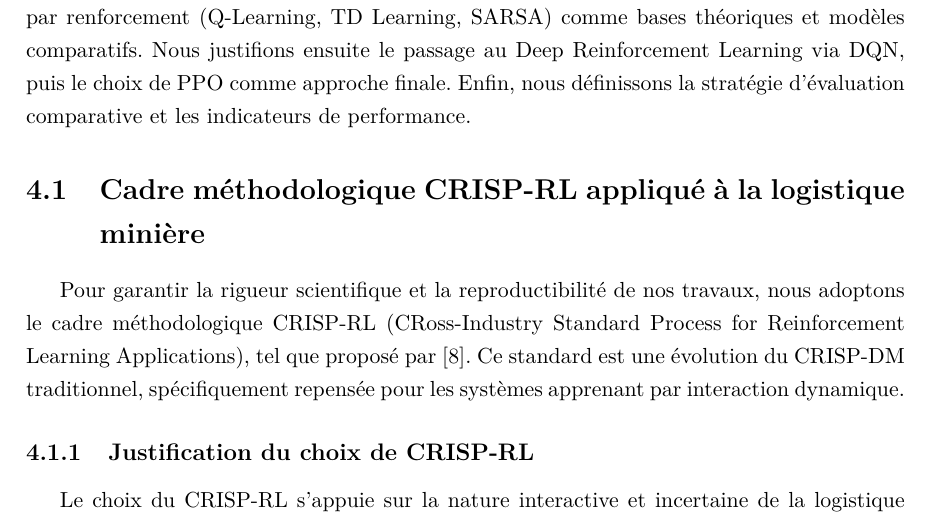
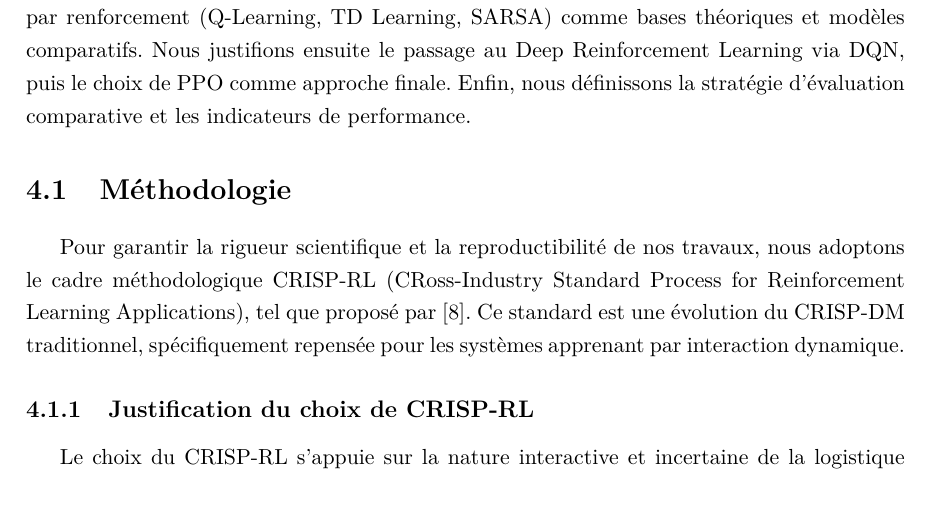
Before and after one commit to Juan-Lucas/memoire-master-rl-logistique, a LaTeX thesis (reports/rl_thesis.tex): part of page 31 of 61, cut so that both start at the same text. Compiled offline with pdfLaTeX.

Commit message:
Compliation du fichier .tex

```diff
--- a/reports/rl_thesis.tex
+++ b/reports/rl_thesis.tex
@@ -732,10 +732,7 @@ Ce chapitre constitue la passerelle entre la modélisation formelle du problème
 
 Nous présentons d'abord le cadre méthodologique CRISP-RL qui a structuré l'ensemble du projet. Ensuite, nous détaillons la conception du simulateur de mine, l'architecture générale de l'approche proposée, puis nous introduisons les algorithmes classiques d'apprentissage par renforcement (Q-Learning, TD Learning, SARSA) comme bases théoriques et modèles comparatifs. Nous justifions ensuite le passage au Deep Reinforcement Learning via DQN, puis le choix de PPO comme approche finale. Enfin, nous définissons la stratégie d'évaluation comparative et les indicateurs de performance.
 
-% ====================================================================
-%  4.1  CRISP-RL
-% ====================================================================
-\section{Cadre méthodologique CRISP-RL appliqué à la logistique minière}
+\section{Méthodologie}
 \label{sec:crisp-rl}
 Pour garantir la rigueur scientifique et la reproductibilité de nos travaux, nous adoptons le cadre méthodologique CRISP-RL (CRoss-Industry Standard Process for Reinforcement Learning Applications), tel que proposé par~\cite{Szatmári2025}. Ce standard est une évolution du CRISP-DM traditionnel, spécifiquement repensée pour les systèmes apprenant par interaction dynamique.
 
```
Also changed, not shown: reports/rl_thesis.pdf.
